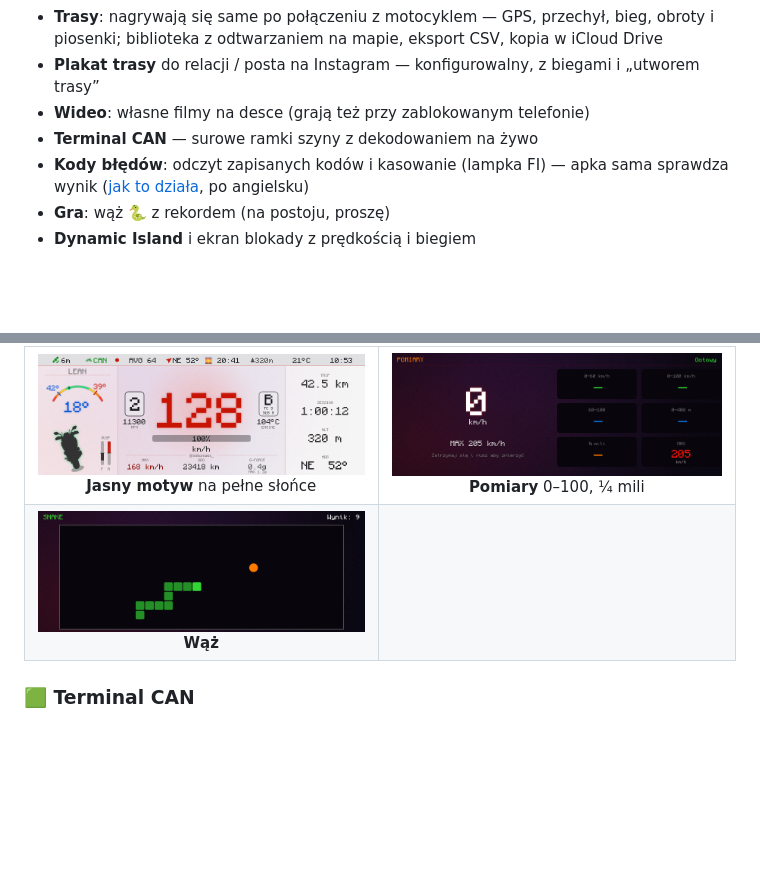
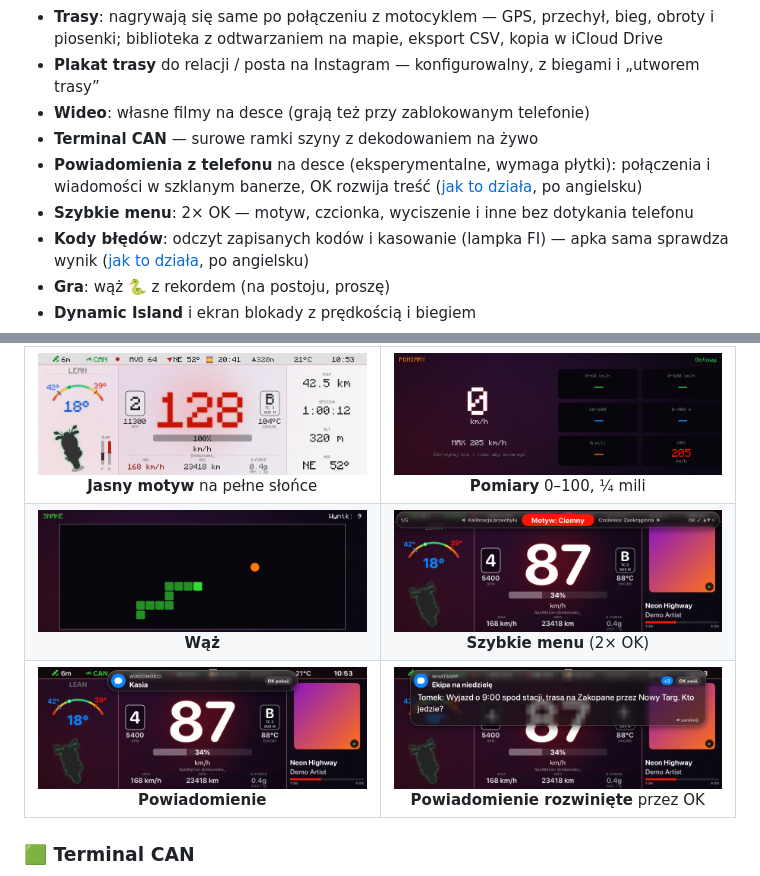
Before and after one commit to Mikomaks/SpinMyCan, a Markdown page: README.pl.md, 2 parts joined by grey strips. Rendered like a GitHub page; pictures changed too: docs/media/still_notification.png (added), docs/media/still_notification_open.png (added), docs/media/still_quick_menu.png (added); blank space fills up the shorter version.

```diff
--- a/README.pl.md
+++ b/README.pl.md
@@ -56,6 +56,9 @@ z czujnika motocykla.
 - **Plakat trasy** do relacji / posta na Instagram — konfigurowalny, z biegami i „utworem trasy”
 - **Wideo**: własne filmy na desce (grają też przy zablokowanym telefonie)
 - **Terminal CAN** — surowe ramki szyny z dekodowaniem na żywo
+- **Powiadomienia z telefonu** na desce (eksperymentalne, wymaga płytki): połączenia i wiadomości
+  w szklanym banerze, OK rozwija treść ([jak to działa](docs/NOTIFICATIONS.md), po angielsku)
+- **Szybkie menu**: 2× OK — motyw, czcionka, wyciszenie i inne bez dotykania telefonu
 - **Kody błędów**: odczyt zapisanych kodów i kasowanie (lampka FI) — apka sama sprawdza
   wynik ([jak to działa](docs/DIAGNOSTICS.md), po angielsku)
 - **Gra**: wąż 🐍 z rekordem (na postoju, proszę)
@@ -70,7 +73,8 @@ z czujnika motocykla.
 | <img src="docs/media/lean.gif" width="420"><br>**Przechył** | <img src="docs/media/still_nav.png" width="420"><br>**Nawigacja + deska** |
 | <img src="docs/media/still_disco.png" width="420"><br>**Disco** — okładka i tekst | <img src="docs/media/still_nav_full.png" width="420"><br>**Nawigacja** na cały ekran |
 | <img src="docs/media/still_classic_can_light.png" width="420"><br>**Jasny motyw** na pełne słońce | <img src="docs/media/still_perf.png" width="420"><br>**Pomiary** 0–100, ¼ mili |
-| <img src="docs/media/still_snake.png" width="420"><br>**Wąż** | |
+| <img src="docs/media/still_snake.png" width="420"><br>**Wąż** | <img src="docs/media/still_quick_menu.png" width="420"><br>**Szybkie menu** (2× OK) |
+| <img src="docs/media/still_notification.png" width="420"><br>**Powiadomienie** | <img src="docs/media/still_notification_open.png" width="420"><br>**Powiadomienie rozwinięte** przez OK |
 
 ### 🟩 Terminal CAN
 
```
Also changed, not shown: README.md (+5 -1 lines), docs/NOTIFICATIONS.md (added, +123 -0 lines), 14 other files.
